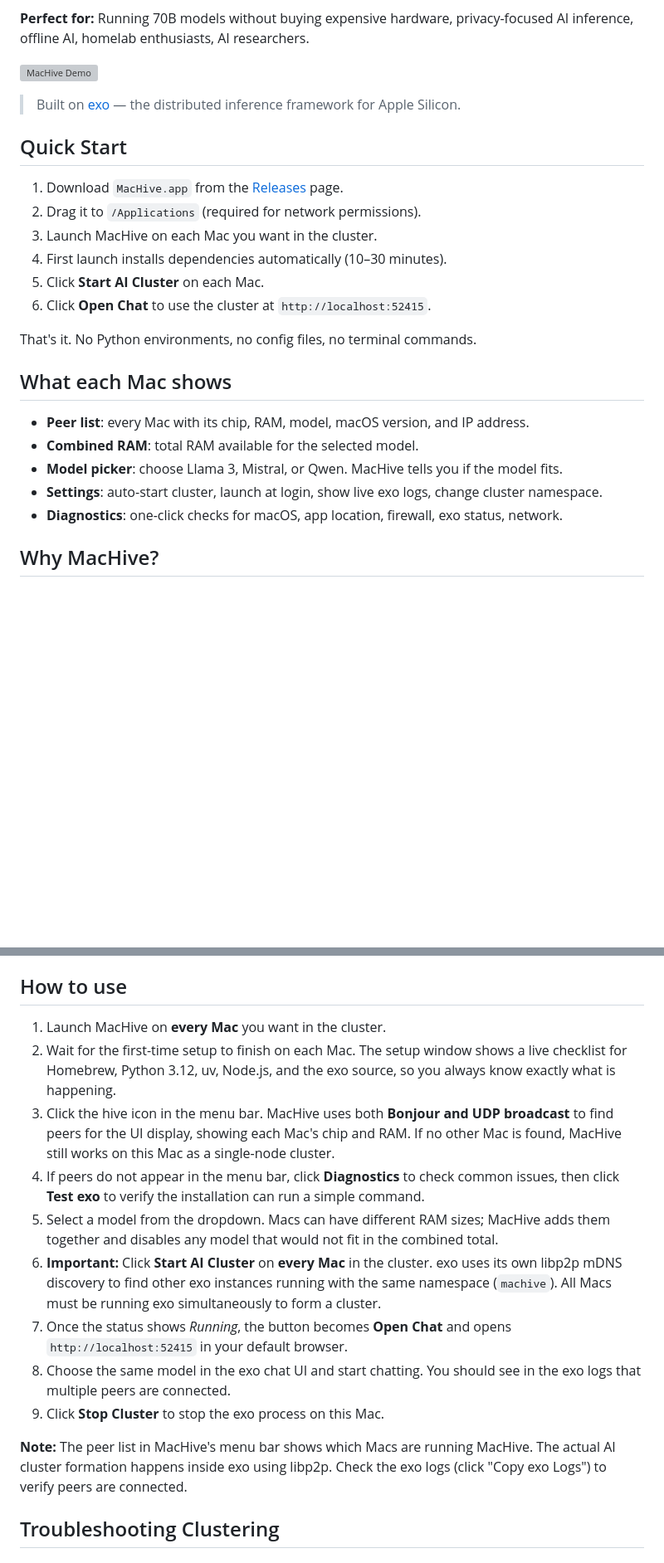
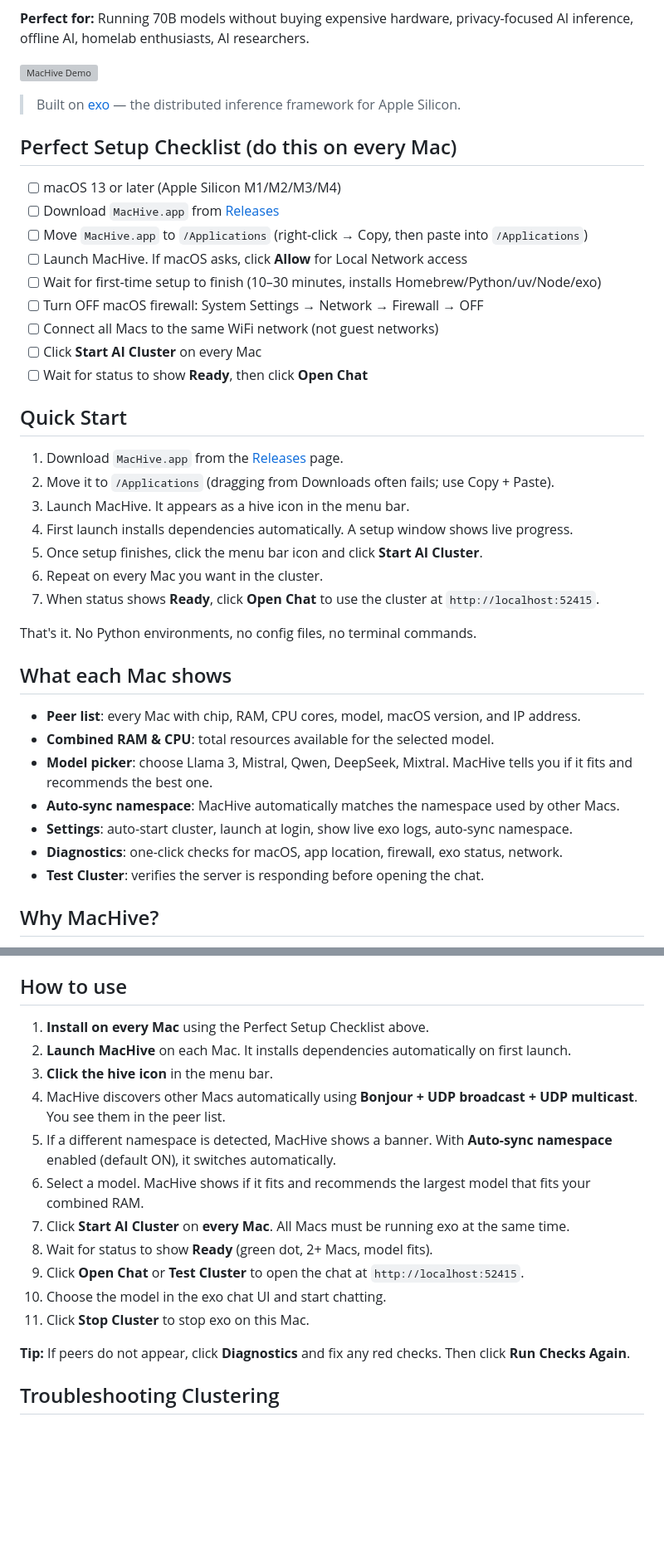
Before and after one commit to PlatiniumTermite/MacHive, a Markdown page: README.md, 2 parts joined by grey strips. Shown at 83% size. GitHub-like rendering; blank space fills up the shorter version; grey boxes are pictures that could not be loaded.

Commit message:
Improve README and INSTALL with perfect setup checklist and clear instructions

```diff
--- a/README.md
+++ b/README.md
@@ -15,24 +15,39 @@ MacHive turns your Apple Silicon Macs into a distributed AI cluster. Run large l
 
 > Built on [exo](https://github.com/exo-explore/exo) — the distributed inference framework for Apple Silicon.
 
+## Perfect Setup Checklist (do this on every Mac)
+
+- [ ] macOS 13 or later (Apple Silicon M1/M2/M3/M4)
+- [ ] Download `MacHive.app` from [Releases](https://github.com/PlatiniumTermite/MacHive/releases)
+- [ ] Move `MacHive.app` to `/Applications` (right-click → Copy, then paste into `/Applications`)
+- [ ] Launch MacHive. If macOS asks, click **Allow** for Local Network access
+- [ ] Wait for first-time setup to finish (10–30 minutes, installs Homebrew/Python/uv/Node/exo)
+- [ ] Turn OFF macOS firewall: System Settings → Network → Firewall → OFF
+- [ ] Connect all Macs to the same WiFi network (not guest networks)
+- [ ] Click **Start AI Cluster** on every Mac
+- [ ] Wait for status to show **Ready**, then click **Open Chat**
+
 ## Quick Start
 
 1. Download `MacHive.app` from the [Releases](https://github.com/PlatiniumTermite/MacHive/releases) page.
-2. Drag it to `/Applications` (required for network permissions).
-3. Launch MacHive on each Mac you want in the cluster.
-4. First launch installs dependencies automatically (10–30 minutes).
-5. Click **Start AI Cluster** on each Mac.
-6. Click **Open Chat** to use the cluster at `http://localhost:52415`.
+2. Move it to `/Applications` (dragging from Downloads often fails; use Copy + Paste).
+3. Launch MacHive. It appears as a hive icon in the menu bar.
+4. First launch installs dependencies automatically. A setup window shows live progress.
+5. Once setup finishes, click the menu bar icon and click **Start AI Cluster**.
+6. Repeat on every Mac you want in the cluster.
+7. When status shows **Ready**, click **Open Chat** to use the cluster at `http://localhost:52415`.
 
 That's it. No Python environments, no config files, no terminal commands.
 
 ## What each Mac shows
 
-- **Peer list**: every Mac with its chip, RAM, model, macOS version, and IP address.
-- **Combined RAM**: total RAM available for the selected model.
-- **Model picker**: choose Llama 3, Mistral, or Qwen. MacHive tells you if the model fits.
-- **Settings**: auto-start cluster, launch at login, show live exo logs, change cluster namespace.
+- **Peer list**: every Mac with chip, RAM, CPU cores, model, macOS version, and IP address.
+- **Combined RAM & CPU**: total resources available for the selected model.
+- **Model picker**: choose Llama 3, Mistral, Qwen, DeepSeek, Mixtral. MacHive tells you if it fits and recommends the best one.
+- **Auto-sync namespace**: MacHive automatically matches the namespace used by other Macs.
+- **Settings**: auto-start cluster, launch at login, show live exo logs, auto-sync namespace.
 - **Diagnostics**: one-click checks for macOS, app location, firewall, exo status, network.
+- **Test Cluster**: verifies the server is responding before opening the chat.
 
 ## Why MacHive?
 
@@ -97,17 +112,19 @@ Then build (`Cmd+B`) and run (`Cmd+R`) in Xcode.
 
 ## How to use
 
-1. Launch MacHive on **every Mac** you want in the cluster.
-2. Wait for the first-time setup to finish on each Mac. The setup window shows a live checklist for Homebrew, Python 3.12, uv, Node.js, and the exo source, so you always know exactly what is happening.
-3. Click the hive icon in the menu bar. MacHive uses both **Bonjour and UDP broadcast** to find peers for the UI display, showing each Mac's chip and RAM. If no other Mac is found, MacHive still works on this Mac as a single-node cluster.
-4. If peers do not appear in the menu bar, click **Diagnostics** to check common issues, then click **Test exo** to verify the installation can run a simple command.
-5. Select a model from the dropdown. Macs can have different RAM sizes; MacHive adds them together and disables any model that would not fit in the combined total.
-6. **Important:** Click **Start AI Cluster** on **every Mac** in the cluster. exo uses its own libp2p mDNS discovery to find other exo instances running with the same namespace (`machive`). All Macs must be running exo simultaneously to form a cluster.
-7. Once the status shows *Running*, the button becomes **Open Chat** and opens `http://localhost:52415` in your default browser.
-8. Choose the same model in the exo chat UI and start chatting. You should see in the exo logs that multiple peers are connected.
-9. Click **Stop Cluster** to stop the exo process on this Mac.
+1. **Install on every Mac** using the Perfect Setup Checklist above.
+2. **Launch MacHive** on each Mac. It installs dependencies automatically on first launch.
+3. **Click the hive icon** in the menu bar.
+4. MacHive discovers other Macs automatically using **Bonjour + UDP broadcast + UDP multicast**. You see them in the peer list.
+5. If a different namespace is detected, MacHive shows a banner. With **Auto-sync namespace** enabled (default ON), it switches automatically.
+6. Select a model. MacHive shows if it fits and recommends the largest model that fits your combined RAM.
+7. Click **Start AI Cluster** on **every Mac**. All Macs must be running exo at the same time.
+8. Wait for status to show **Ready** (green dot, 2+ Macs, model fits).
+9. Click **Open Chat** or **Test Cluster** to open the chat at `http://localhost:52415`.
+10. Choose the model in the exo chat UI and start chatting.
+11. Click **Stop Cluster** to stop exo on this Mac.
 
-**Note:** The peer list in MacHive's menu bar shows which Macs are running MacHive. The actual AI cluster formation happens inside exo using libp2p. Check the exo logs (click "Copy exo Logs") to verify peers are connected.
+**Tip:** If peers do not appear, click **Diagnostics** and fix any red checks. Then click **Run Checks Again**.
 
 ## Troubleshooting Clustering
 
```
Also changed, not shown: other parts of README.md (+20 -11 lines), INSTALL.md (+9 -6 lines).
